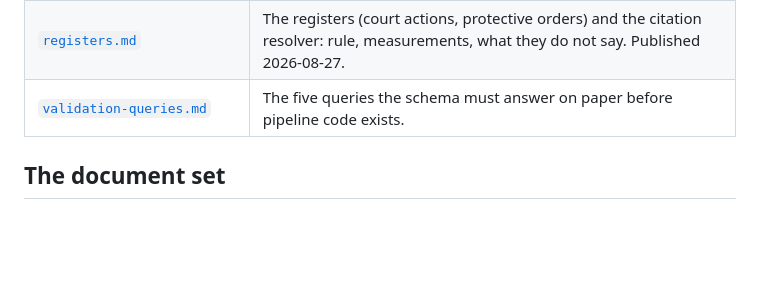
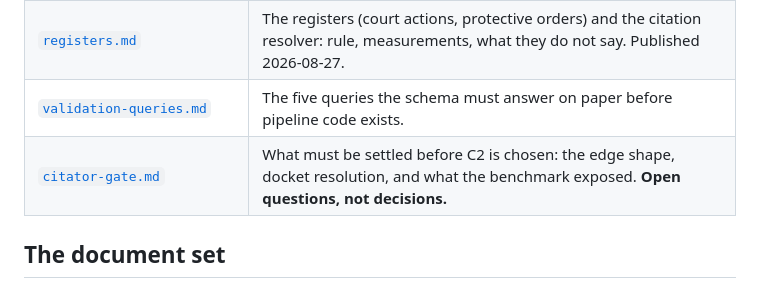
Before and after one commit to RMI-Valuation/docket-yard, a Markdown page: docs/README.md, the part around the change. Rendered like a GitHub page; blank space fills up the shorter version.

```diff
--- a/docs/README.md
+++ b/docs/README.md
@@ -11,6 +11,7 @@
 | [`explainers.md`](explainers.md) | The docket-type explainers (P2): the reviewed text behind `/about/prefixes` and `/about/<PREFIX>`, graded by source. Published 2026-08-28. |
 | [`registers.md`](registers.md) | The registers (court actions, protective orders) and the citation resolver: rule, measurements, what they do not say. Published 2026-08-27. |
 | [`validation-queries.md`](validation-queries.md) | The five queries the schema must answer on paper before pipeline code exists. |
+| [`citator-gate.md`](citator-gate.md) | What must be settled before C2 is chosen: the edge shape, docket resolution, and what the benchmark exposed. **Open questions, not decisions.** |
 
 ## The document set
 
```
Also changed, not shown: TODO.md (+4 -4 lines), docs/citator-gate.md (added, +109 -0 lines).
